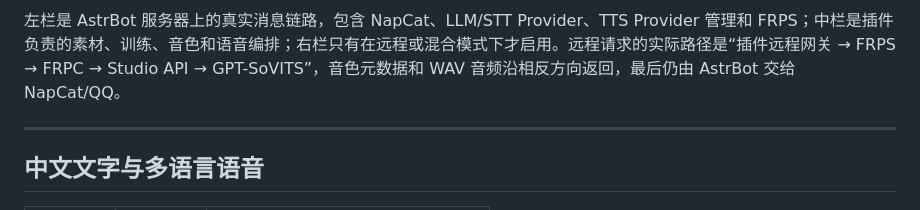
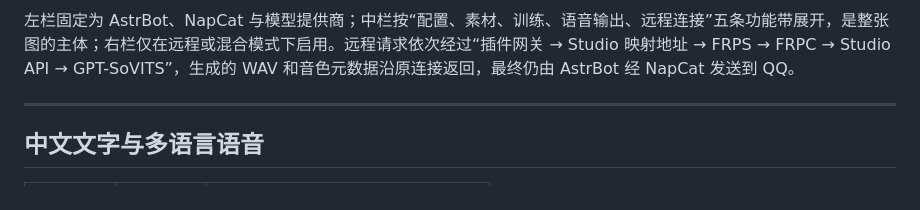
Before and after one commit to TKGEKKOU/astrbot_plugin_voice_clone_flow, a Markdown page: README.md, the part around one of its changes. GitHub-like rendering.

````diff
--- a/README.md
+++ b/README.md
@@ -231,7 +263,7 @@ flowchart LR
     FRPS <-->|"FRP 控制与数据连接"| FRPC
 ```
 
-左栏是 AstrBot 服务器上的真实消息链路，包含 NapCat、LLM/STT Provider、TTS Provider 管理和 FRPS；中栏是插件负责的素材、训练、音色和语音编排；右栏只有在远程或混合模式下才启用。远程请求的实际路径是“插件远程网关 → FRPS → FRPC → Studio API → GPT-SoVITS”，音色元数据和 WAV 音频沿相反方向返回，最后仍由 AstrBot 交给 NapCat/QQ。
+左栏固定为 AstrBot、NapCat 与模型提供商；中栏按“配置、素材、训练、语音输出、远程连接”五条功能带展开，是整张图的主体；右栏仅在远程或混合模式下启用。远程请求依次经过“插件网关 → Studio 映射地址 → FRPS → FRPC → Studio API → GPT-SoVITS”，生成的 WAV 和音色元数据沿原连接返回，最终仍由 AstrBot 经 NapCat 发送到 QQ。
 
 ---
 
````
Also changed, not shown: other parts of README.md (+78 -46 lines).
